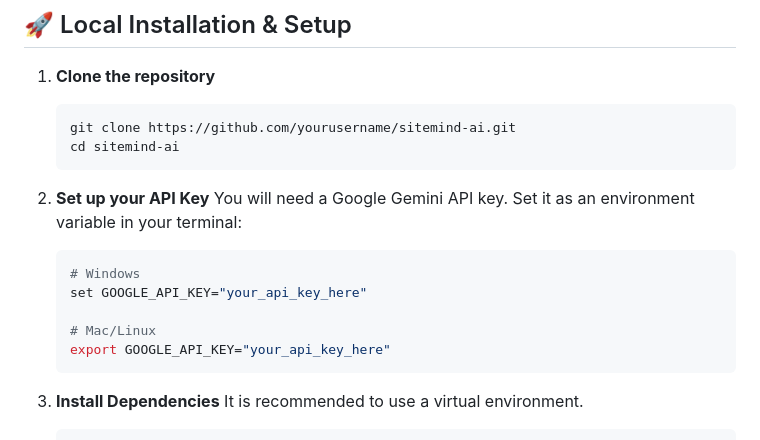
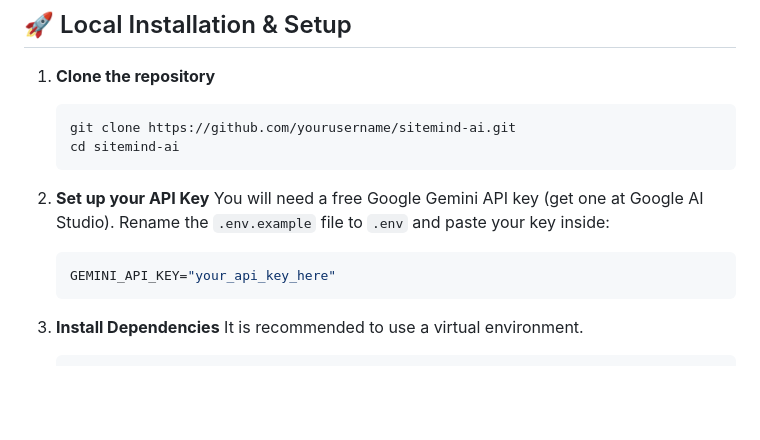
Before and after one commit to prashaantv05/SiteMind-AI, a Markdown page: README.md, the part around the change. GitHub-like rendering; blank space fills up the shorter version.

Commit message:
Update README with clear .env setup instructions

````diff
--- a/README.md
+++ b/README.md
@@ -67,13 +67,10 @@ While SiteMind AI is highly effective for processing modern dynamic web apps, do
    ```
 
 2. **Set up your API Key**
-   You will need a Google Gemini API key. Set it as an environment variable in your terminal:
+   You will need a free Google Gemini API key (get one at Google AI Studio).
+   Rename the `.env.example` file to `.env` and paste your key inside:
    ```bash
-   # Windows
-   set GOOGLE_API_KEY="your_api_key_here"
-
-   # Mac/Linux
-   export GOOGLE_API_KEY="your_api_key_here"
+   GEMINI_API_KEY="your_api_key_here"
    ```
 
 3. **Install Dependencies**
````
